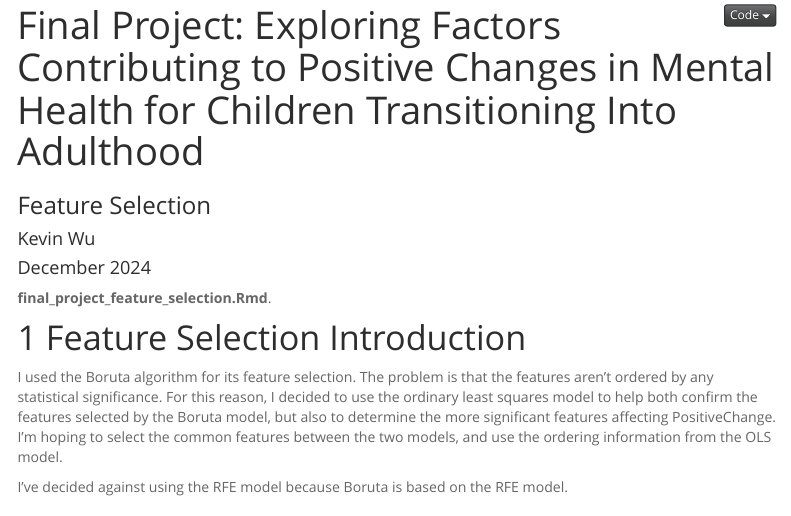
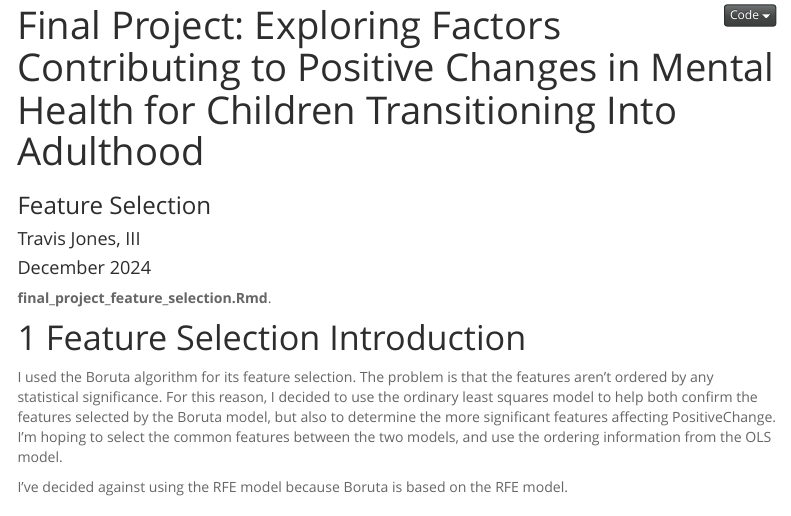
Before and after one commit to TravJon3/UMich-HS650, an R Markdown document (final_project_feature_selection.Rmd): the page in a window 1100 px wide, from 80 px down. Rendered offline with R 4.5, knitr and Pandoc, with nearby package versions; some code elsewhere in the file could not run offline; menus at the side of the page are left out; long lines of code are wrapped.

Commit message:
Update final_project_feature_selection.Rmd

```diff
--- a/final_project_feature_selection.Rmd
+++ b/final_project_feature_selection.Rmd
@@ -1,7 +1,7 @@
 ---
 title: "Final Project: Exploring Factors Contributing to Positive Changes in Mental Health for Children Transitioning Into Adulthood"
 subtitle: "Feature Selection"
-author: "Kevin Wu"
+author: "Travis Jones, III"
 date: "`r format(Sys.time(), '%B %Y')`"
 tags: [DSPA, SOCR, MIDAS, Big Data, Predictive Analytics]
 output:
```
